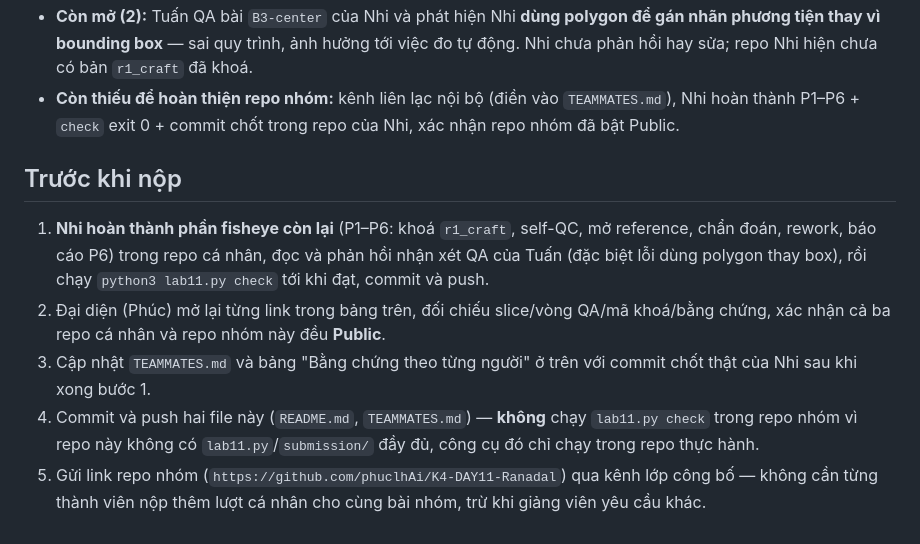
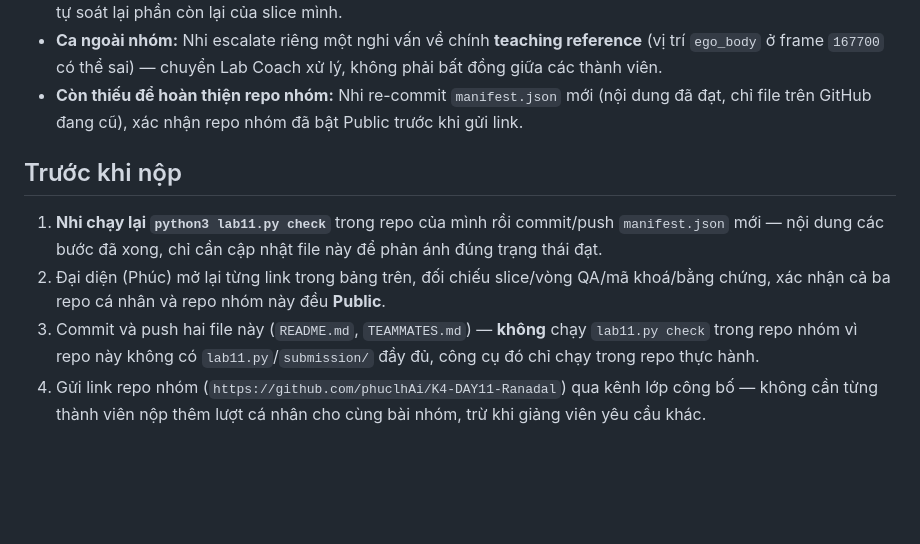
Before and after one commit to phuclhAi/K4-DAY11-Ranadal, a Markdown page: README.md, the part around one of its changes. Drawn GitHub-style; blank space fills up the shorter version.

```diff
--- a/README.md
+++ b/README.md
@@ -53,20 +56,16 @@ Chi tiết đầy đủ (frame/object_ref, ý kiến từng bên, bằng chứng
   đã tự soát lại phần còn lại của slice mình.
-- **Còn mở (2):** Tuấn QA bài `B3-center` của Nhi và phát hiện Nhi **dùng polygon để gán nhãn phương tiện thay vì
-  bounding box** — sai quy trình, ảnh hưởng tới việc đo tự động. Nhi chưa phản hồi hay sửa; repo Nhi hiện chưa có
-  bản `r1_craft` đã khoá.
-- **Còn thiếu để hoàn thiện repo nhóm:** kênh liên lạc nội bộ (điền vào `TEAMMATES.md`), Nhi hoàn thành P1–P6 +
-  `check` exit 0 + commit chốt trong repo của Nhi, xác nhận repo nhóm đã bật Public.
+- **Ca ngoài nhóm:** Nhi escalate riêng một nghi vấn về chính **teaching reference** (vị trí `ego_body` ở frame
+  `167700` có thể sai) — chuyển Lab Coach xử lý, không phải bất đồng giữa các thành viên.
+- **Còn thiếu để hoàn thiện repo nhóm:** Nhi re-commit `manifest.json` mới (nội dung đã đạt, chỉ file trên GitHub
+  đang cũ), xác nhận repo nhóm đã bật Public trước khi gửi link.
 
 ## Trước khi nộp
 
-1. **Nhi hoàn thành phần fisheye còn lại** (P1–P6: khoá `r1_craft`, self-QC, mở reference, chẩn đoán, rework, báo
-   cáo P6) trong repo cá nhân, đọc và phản hồi nhận xét QA của Tuấn (đặc biệt lỗi dùng polygon thay box), rồi chạy
-   `python3 lab11.py check` tới khi đạt, commit và push.
+1. **Nhi chạy lại `python3 lab11.py check`** trong repo của mình rồi commit/push `manifest.json` mới — nội dung
+   các bước đã xong, chỉ cần cập nhật file này để phản ánh đúng trạng thái đạt.
 2. Đại diện (Phúc) mở lại từng link trong bảng trên, đối chiếu slice/vòng QA/mã khoá/bằng chứng, xác nhận cả ba
    repo cá nhân và repo nhóm này đều **Public**.
-3. Cập nhật `TEAMMATES.md` và bảng "Bằng chứng theo từng người" ở trên với commit chốt thật của Nhi sau khi xong
-   bước 1.
-4. Commit và push hai file này (`README.md`, `TEAMMATES.md`) — **không** chạy `lab11.py check` trong repo nhóm vì
+3. Commit và push hai file này (`README.md`, `TEAMMATES.md`) — **không** chạy `lab11.py check` trong repo nhóm vì
    repo này không có `lab11.py`/`submission/` đầy đủ, công cụ đó chỉ chạy trong repo thực hành.
-5. Gửi link repo nhóm (`https://github.com/phuclhAi/K4-DAY11-Ranadal`) qua kênh lớp công bố — không cần từng thành
+4. Gửi link repo nhóm (`https://github.com/phuclhAi/K4-DAY11-Ranadal`) qua kênh lớp công bố — không cần từng thành
    viên nộp thêm lượt cá nhân cho cùng bài nhóm, trừ khi giảng viên yêu cầu khác.
```
Also changed, not shown: other parts of README.md (+24 -21 lines), TEAMMATES.md (+20 -19 lines).
